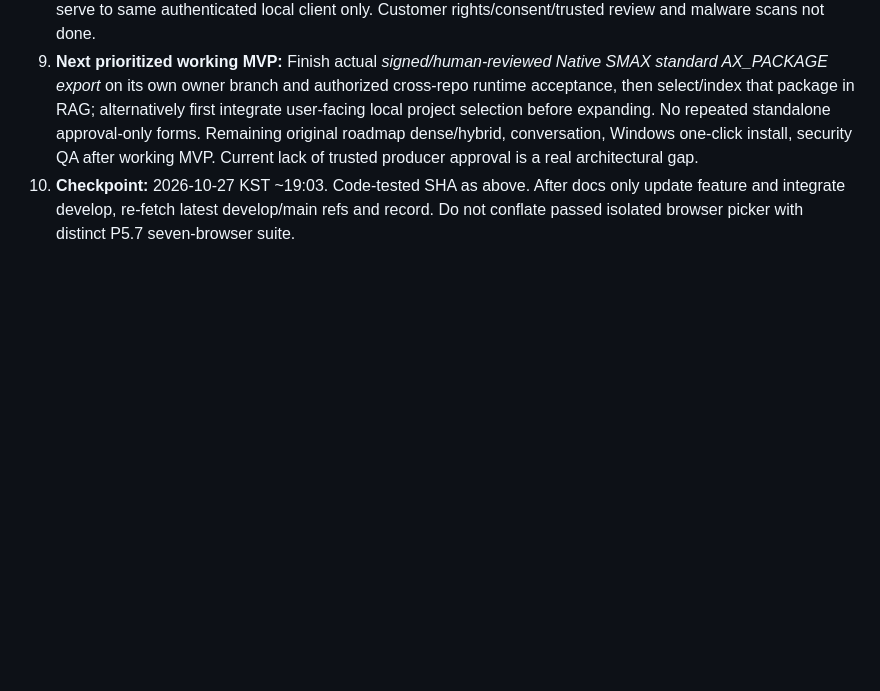
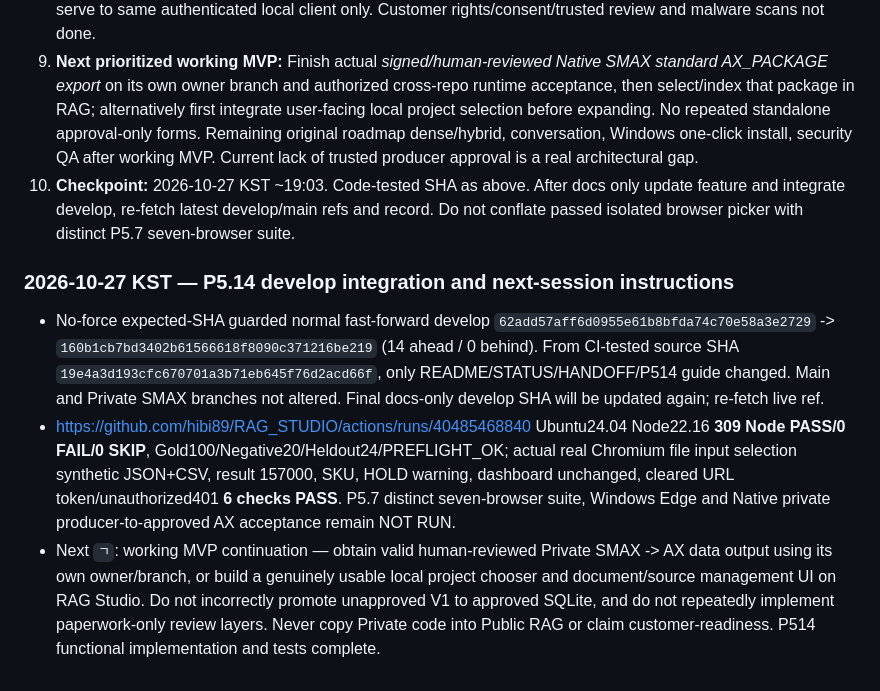
Before and after one commit to hibi89/RAG_STUDIO, a Markdown page: HANDOFF.md, the part around the change. Rendered like a GitHub page; blank space fills up the shorter version.

Commit message:
docs(p5.14): confirm guarded develop integration and future MVP work (HANDOFF.md)

```diff
--- a/HANDOFF.md
+++ b/HANDOFF.md
@@ -455,3 +455,8 @@ Verify connector author/committer = owner; commit changed synthetic files to fea
 8. **Inputs/assets/security:** User-uploaded customer files never provided/processed; public fixtures only. Private SMAX preprocessing current contract read in previous P5.13 but not copied/changed. Bearer+Origin+Host, size, canonical base64, exact original hash; no secret/path logging in API errors. SKU and metrics could be private; serve to same authenticated local client only. Customer rights/consent/trusted review and malware scans not done.
 9. **Next prioritized working MVP:** Finish actual *signed/human-reviewed Native SMAX standard AX_PACKAGE export* on its own owner branch and authorized cross-repo runtime acceptance, then select/index that package in RAG; alternatively first integrate user-facing local project selection before expanding. No repeated standalone approval-only forms. Remaining original roadmap dense/hybrid, conversation, Windows one-click install, security QA after working MVP. Current lack of trusted producer approval is a real architectural gap.
 10. **Checkpoint:** 2026-10-27 KST ~19:03. Code-tested SHA as above. After docs only update feature and integrate develop, re-fetch latest develop/main refs and record. Do not conflate passed isolated browser picker with distinct P5.7 seven-browser suite.
+
+### 2026-10-27 KST — P5.14 develop integration and next-session instructions
+- No-force expected-SHA guarded normal fast-forward develop `62add57aff6d0955e61b8bfda74c70e58a3e2729` -> `160b1cb7bd3402b61566618f8090c371216be219` (14 ahead / 0 behind). From CI-tested source SHA `19e4a3d193cfc670701a3b71eb645f76d2acd66f`, only README/STATUS/HANDOFF/P514 guide changed. Main and Private SMAX branches not altered. Final docs-only develop SHA will be updated again; re-fetch live ref.
+- https://github.com/hibi89/RAG_STUDIO/actions/runs/40485468840 Ubuntu24.04 Node22.16 **309 Node PASS/0 FAIL/0 SKIP**, Gold100/Negative20/Heldout24/PREFLIGHT_OK; actual real Chromium file input selection synthetic JSON+CSV, result 157000, SKU, HOLD warning, dashboard unchanged, cleared URL token/unauthorized401 **6 checks PASS**. P5.7 distinct seven-browser suite, Windows Edge and Native private producer-to-approved AX acceptance remain NOT RUN.
+- Next `ㄱ`: working MVP continuation — obtain valid human-reviewed Private SMAX -> AX data output using its own owner/branch, or build a genuinely usable local project chooser and document/source management UI on RAG Studio. Do not incorrectly promote unapproved V1 to approved SQLite, and do not repeatedly implement paperwork-only review layers. Never copy Private code into Public RAG or claim customer-readiness. P514 functional implementation and tests complete.
```
